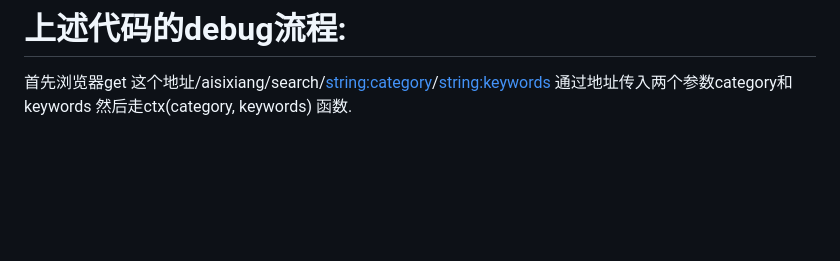
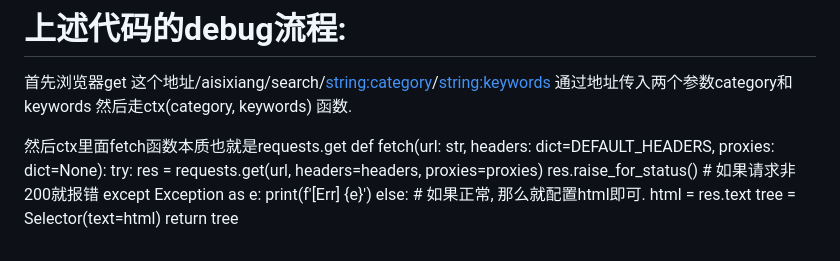
Before and after one commit to zhangbo2008/python-rss, a Markdown page: README.md, the part around the change. GitHub-like rendering; blank space fills up the shorter version.

Commit message:
no_comment

```diff
--- a/README.md
+++ b/README.md
@@ -163,3 +163,17 @@ def ctx(category='', keywords=''):
 首先浏览器get 这个地址/aisixiang/search/<string:category>/<string:keywords>
 通过地址传入两个参数category和keywords
 然后走ctx(category, keywords) 函数.
+
+
+
+然后ctx里面fetch函数本质也就是requests.get
+def fetch(url: str, headers: dict=DEFAULT_HEADERS, proxies: dict=None):
+    try:
+        res = requests.get(url, headers=headers, proxies=proxies)
+        res.raise_for_status() # 如果请求非200就报错
+    except Exception as e:
+        print(f'[Err] {e}')
+    else:  # 如果正常, 那么就配置html即可.
+        html = res.text
+        tree = Selector(text=html)
+        return tree
```
